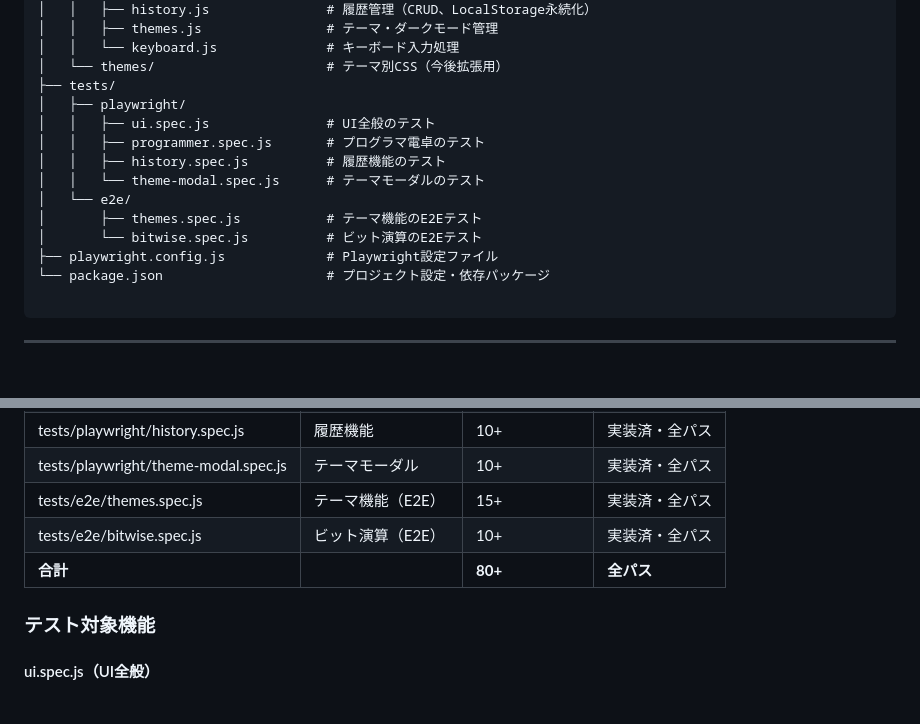
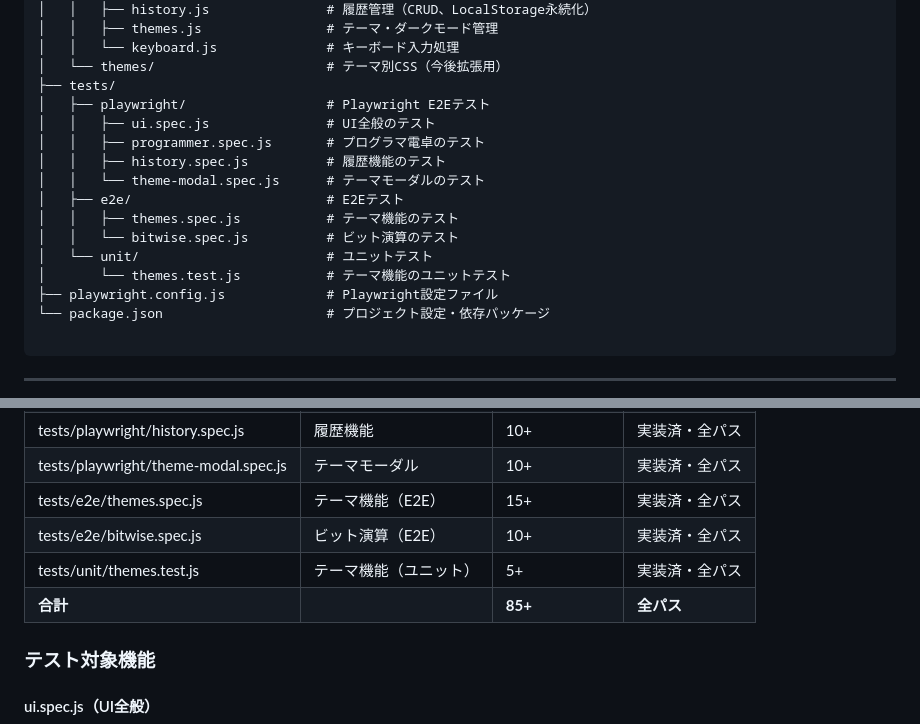
Before and after one commit to KeisukeSekiguchiDev/multi-mode-calculator, a Markdown page: README.md, 2 parts joined by grey strips. Rendered like a GitHub page; blank space fills up the shorter version.

Commit message:
docs: READMEのテスト構成を更新
- ディレクトリ構造にunit/フォルダを追加
- テスト構成テーブルにユニットテストを追加

🤖 Generated with [Claude Code](https://claude.com/claude-code)

Co-Authored-By: Claude Opus 4.5 <noreply@anthropic.com>

```diff
--- a/README.md
+++ b/README.md
@@ -283,14 +283,16 @@ Calculator/
 │   │   └── keyboard.js              # キーボード入力処理
 │   └── themes/                      # テーマ別CSS（今後拡張用）
 ├── tests/
-│   ├── playwright/
+│   ├── playwright/                  # Playwright E2Eテスト
 │   │   ├── ui.spec.js               # UI全般のテスト
 │   │   ├── programmer.spec.js       # プログラマ電卓のテスト
 │   │   ├── history.spec.js          # 履歴機能のテスト
 │   │   └── theme-modal.spec.js      # テーマモーダルのテスト
-│   └── e2e/
-│       ├── themes.spec.js           # テーマ機能のE2Eテスト
-│       └── bitwise.spec.js          # ビット演算のE2Eテスト
+│   ├── e2e/                         # E2Eテスト
+│   │   ├── themes.spec.js           # テーマ機能のテスト
+│   │   └── bitwise.spec.js          # ビット演算のテスト
+│   └── unit/                        # ユニットテスト
+│       └── themes.test.js           # テーマ機能のユニットテスト
 ├── playwright.config.js             # Playwright設定ファイル
 └── package.json                     # プロジェクト設定・依存パッケージ
 
@@ -385,7 +387,8 @@ npx playwright test --coverage
 | tests/playwright/theme-modal.spec.js | テーマモーダル | 10+ | 実装済・全パス |
 | tests/e2e/themes.spec.js | テーマ機能（E2E） | 15+ | 実装済・全パス |
 | tests/e2e/bitwise.spec.js | ビット演算（E2E） | 10+ | 実装済・全パス |
-| **合計** | | **80+** | **全パス** |
+| tests/unit/themes.test.js | テーマ機能（ユニット） | 5+ | 実装済・全パス |
+| **合計** | | **85+** | **全パス** |
 
 ### テスト対象機能
 
```
